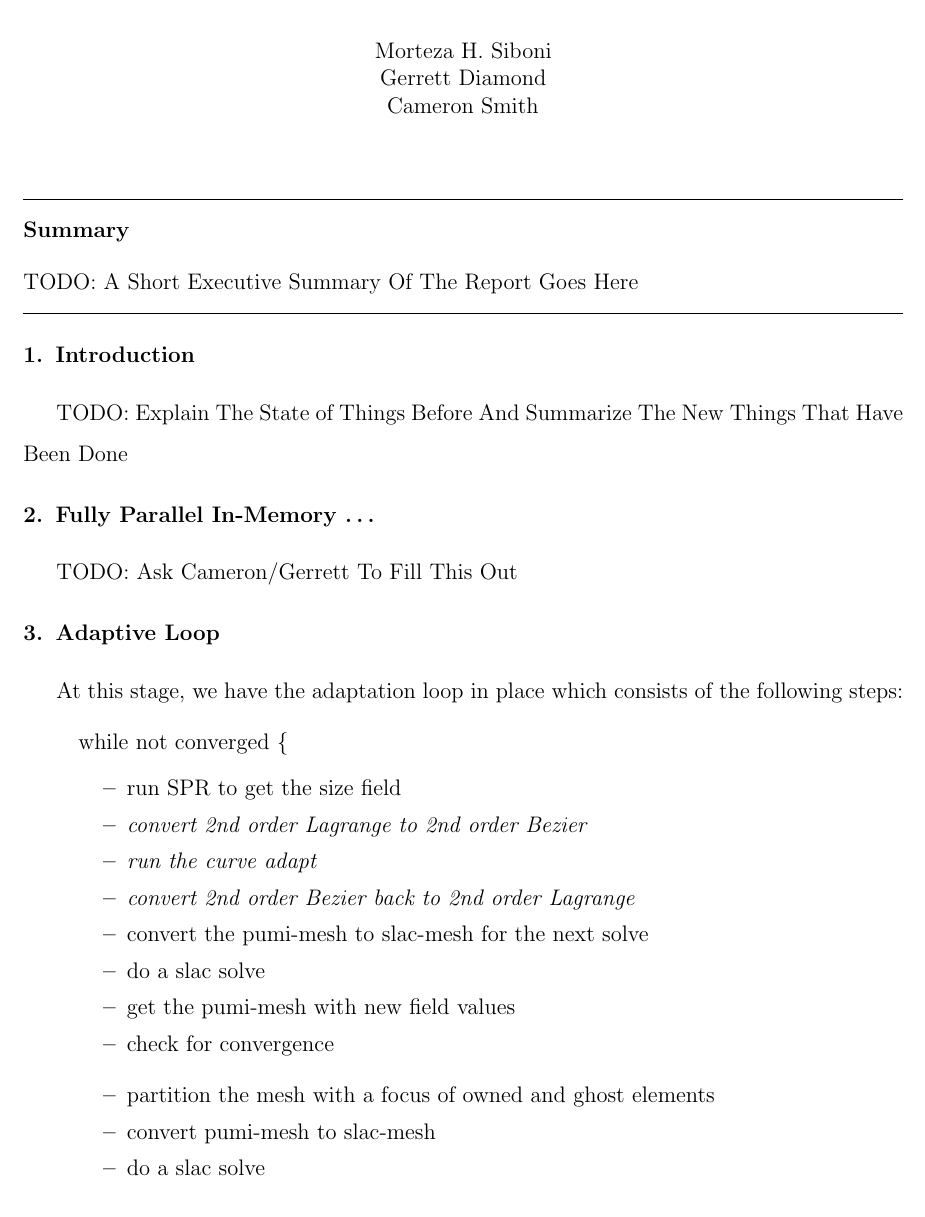
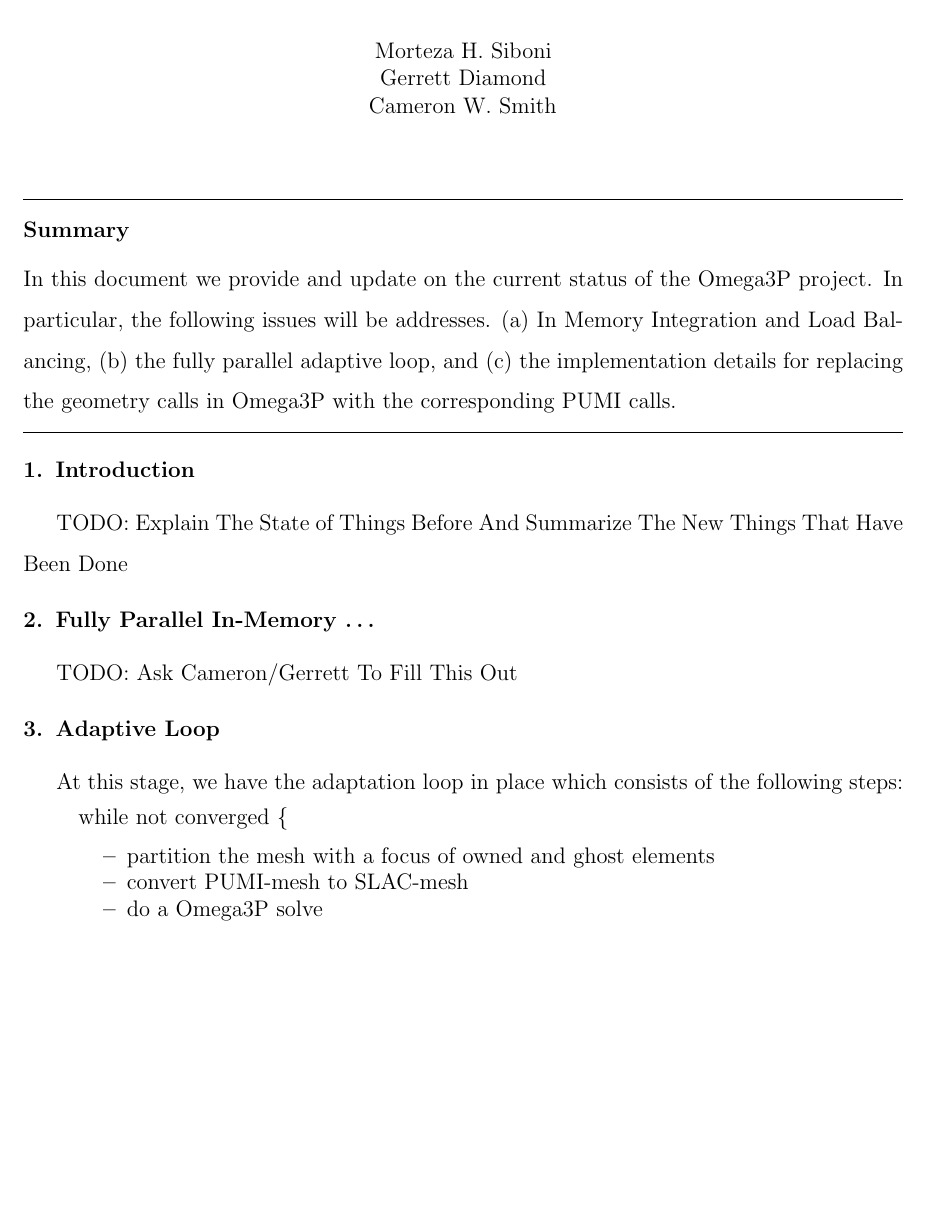
Before and after one commit to SCOREC/pumi-docs, a LaTeX paper (ace3p_progress_report/curve_adapt_report/curve_adapt_report.tex): part of page 1 of 5 before the commit and part of page 1 of 4 after it, cut so that both start at the same text, the shorter picture padded with empty space. Compiled offline with pdfLaTeX.

Commit message:
some minor changes + summary

```diff
--- a/ace3p_progress_report/curve_adapt_report/curve_adapt_report.tex
+++ b/ace3p_progress_report/curve_adapt_report/curve_adapt_report.tex
@@ -79,7 +79,7 @@
 
 \author[]{Morteza H. Siboni \\
 Gerrett Diamond \\
-Cameron Smith}
+Cameron W. Smith}
 %\ead{email address}
 
 %\author[inst1]{Corresponding Author \corref{cor1}}
@@ -93,7 +93,7 @@ Cameron Smith}
 
 
 \begin{abstract}
-  TODO: A Short Executive Summary Of The Report Goes Here
+  In this document we provide and update on the current status of the Omega3P project. In particular, the following issues will be addresses. (a) In Memory Integration and Load Balancing, (b) the fully parallel adaptive loop, and (c) the implementation details for replacing the geometry calls in Omega3P  with the corresponding PUMI calls.
 \end{abstract}
 
 % \begin{keyword}
@@ -116,23 +116,23 @@ TODO: Ask Cameron/Gerrett To Fill This Out
 \section{Adaptive Loop}
 At this stage, we have the adaptation loop in place which consists of the following steps:
 
-\setstretch{1.0}
+\setstretch{0.75}
 \begin{itemize}
   \item[] while not converged \{
-   \begin{itemize}
-	  \item run SPR to get the size field
-	  \item \textit{convert 2nd order Lagrange to 2nd order Bezier}
-	  \item \textit{run the curve adapt}
-	  \item \textit{convert 2nd order Bezier back to 2nd order Lagrange}
-	  \item convert the pumi-mesh to slac-mesh for the next solve
-	  \item do a slac solve
-	  \item get the pumi-mesh with new field values
-	  \item check for convergence
-   \end{itemize}
+   % \begin{itemize}
+	  % \item run SPR to get the size field
+	  % \item \textit{convert 2nd order Lagrange to 2nd order Bezier}
+	  % \item \textit{run the curve adapt}
+	  % \item \textit{convert 2nd order Bezier back to 2nd order Lagrange}
+	  % \item convert the PUMI-mesh to SLAC-mesh for the next solve
+	  % \item do a Omega3P solve
+	  % \item get the PUMI-mesh with new field values
+	  % \item check for convergence
+   % \end{itemize}
    %more traditional explanation of the adaptive loop
    \begin{itemize}
           \item partition the mesh with a focus of owned and ghost elements
-          \item convert pumi-mesh to slac-mesh
-	  \item do a slac solve %could use better wording
-	  \item transfer electric field values to the pumi-mesh
+          \item convert PUMI-mesh to SLAC-mesh
+	  \item do a Omega3P solve %could use better wording
+	  \item transfer electric field values to the PUMI-mesh
           \item check for convergence
```
Also changed, not shown: ace3p_progress_report/curve_adapt_report/curve_adapt_report.tex (6 more changed lines).
